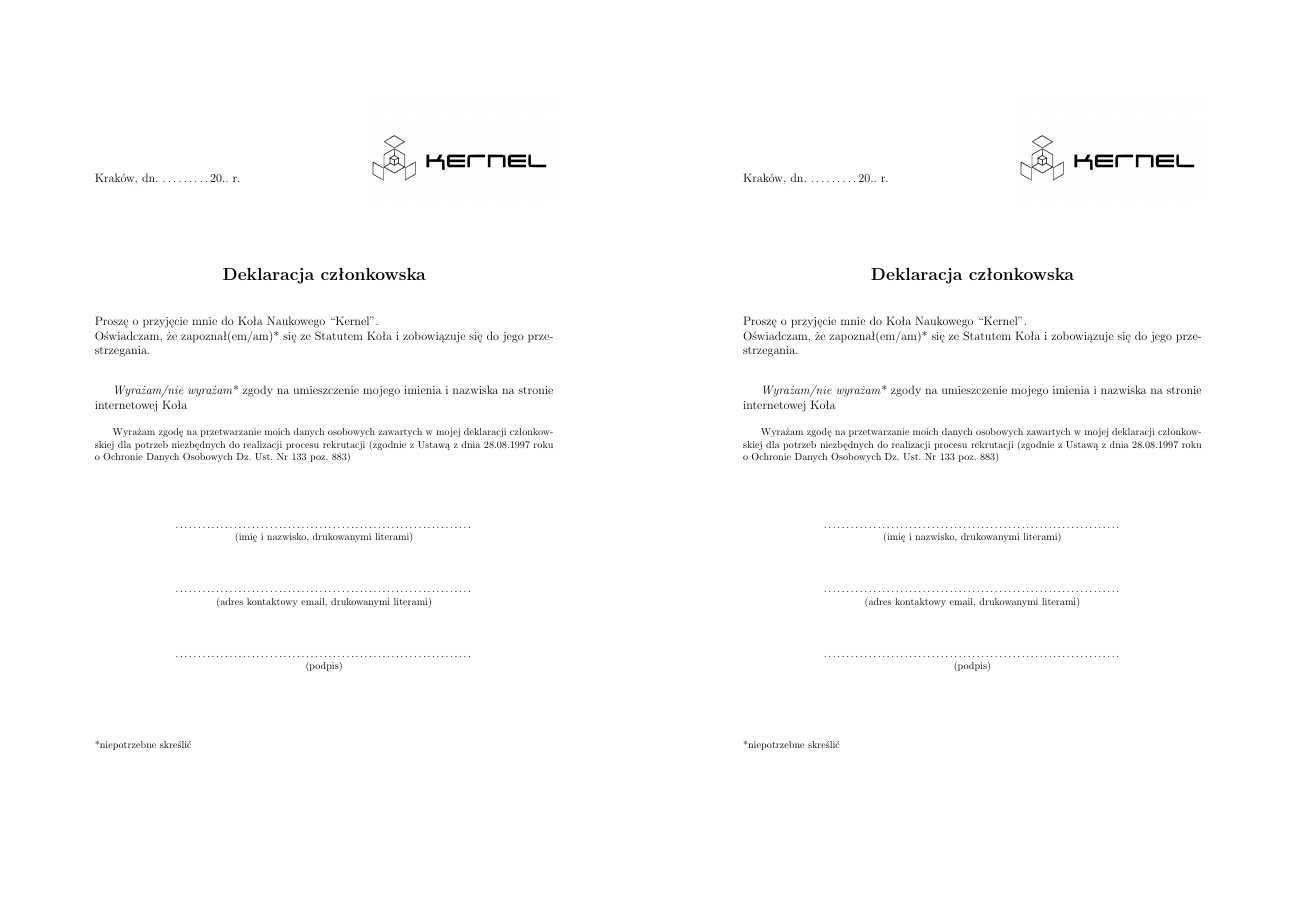
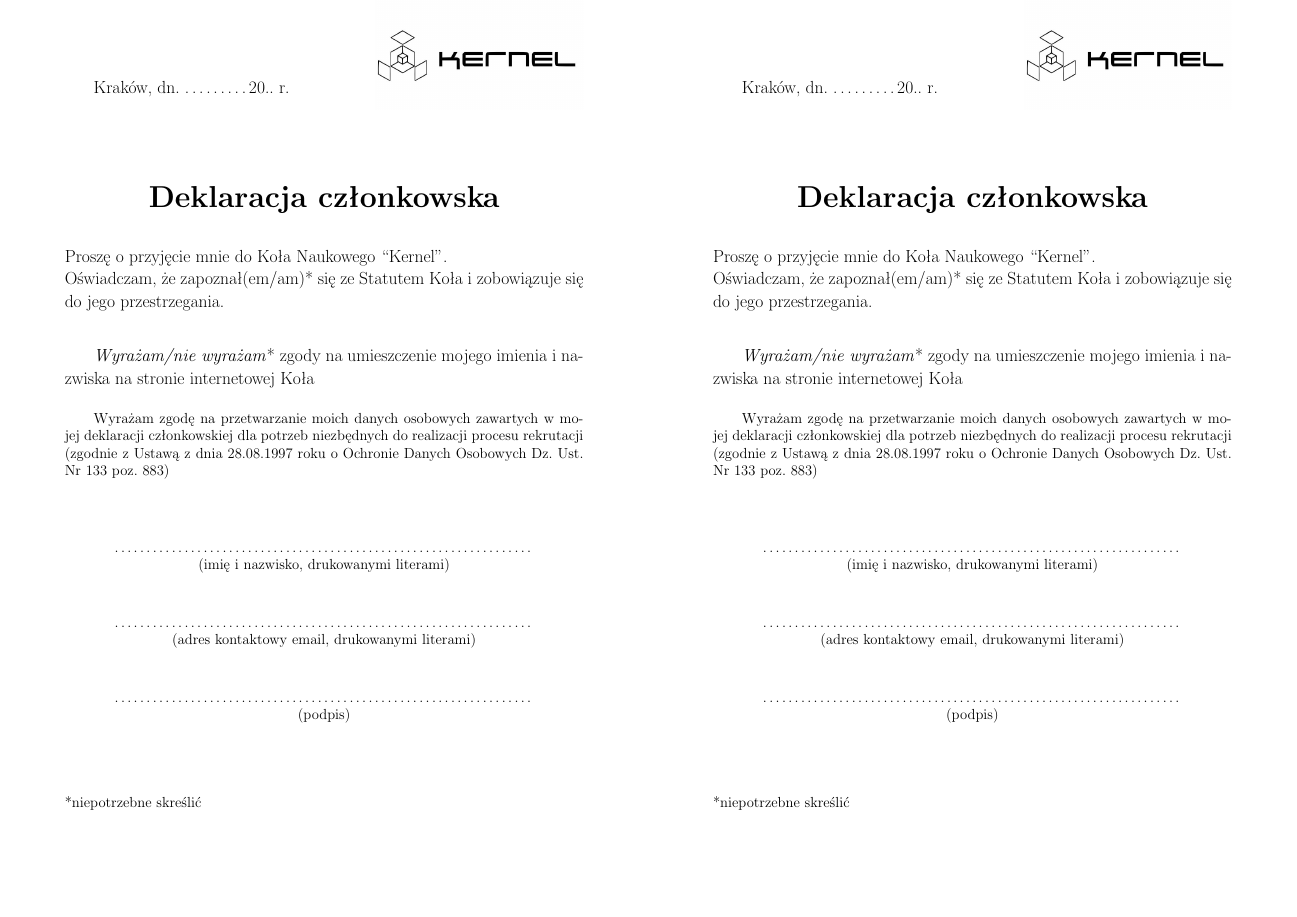
Before and after one commit to torgiren/kernel, a LaTeX document (dokumenty/deklaracja_czlonkowska.tex): the whole page. Compiled offline with pdfLaTeX.

Commit message:
poprawiona deklaracja czlonkowska

```diff
--- a/dokumenty/deklaracja_czlonkowska.tex
+++ b/dokumenty/deklaracja_czlonkowska.tex
@@ -1,4 +1,4 @@
-\documentclass[a4paper,12pt]{article}
+\documentclass[a4paper,20pt]{extarticle}
 \usepackage{pgfpages}
 \pgfpagesuselayout{2 on 1}[a4paper, landscape, border shrink=5mm]
 \pgfpageslogicalpageoptions{1}{}
@@ -7,15 +7,17 @@
 \usepackage{polski}
 \usepackage{graphicx}
 \usepackage{wrapfig}
-\usepackage{fullpage}
+\usepackage[cm]{fullpage}
 \pagestyle{empty}
 \newcommand{\deklaracja}
 {
+	\small{
+	Kraków, dn. \ldots\ldots\ldots 20.. r.\\
+	}
+	\vspace{-130pt}
 	\begin{flushright}
-		\includegraphics[width=0.4\textwidth]{./../logo}
+			\includegraphics[width=0.4\textwidth]{./../logo}
 	\end{flushright}
-	\vspace{-50pt}
-	Kraków, dn. \ldots\ldots\ldots 20.. r.\\
 	\begin{center}
 	\vspace{50pt}
 	\Large{\textbf{Deklaracja członkowska}}
```
Also changed, not shown: dokumenty/deklaracja_czlonkowska.pdf, 3 other files.
